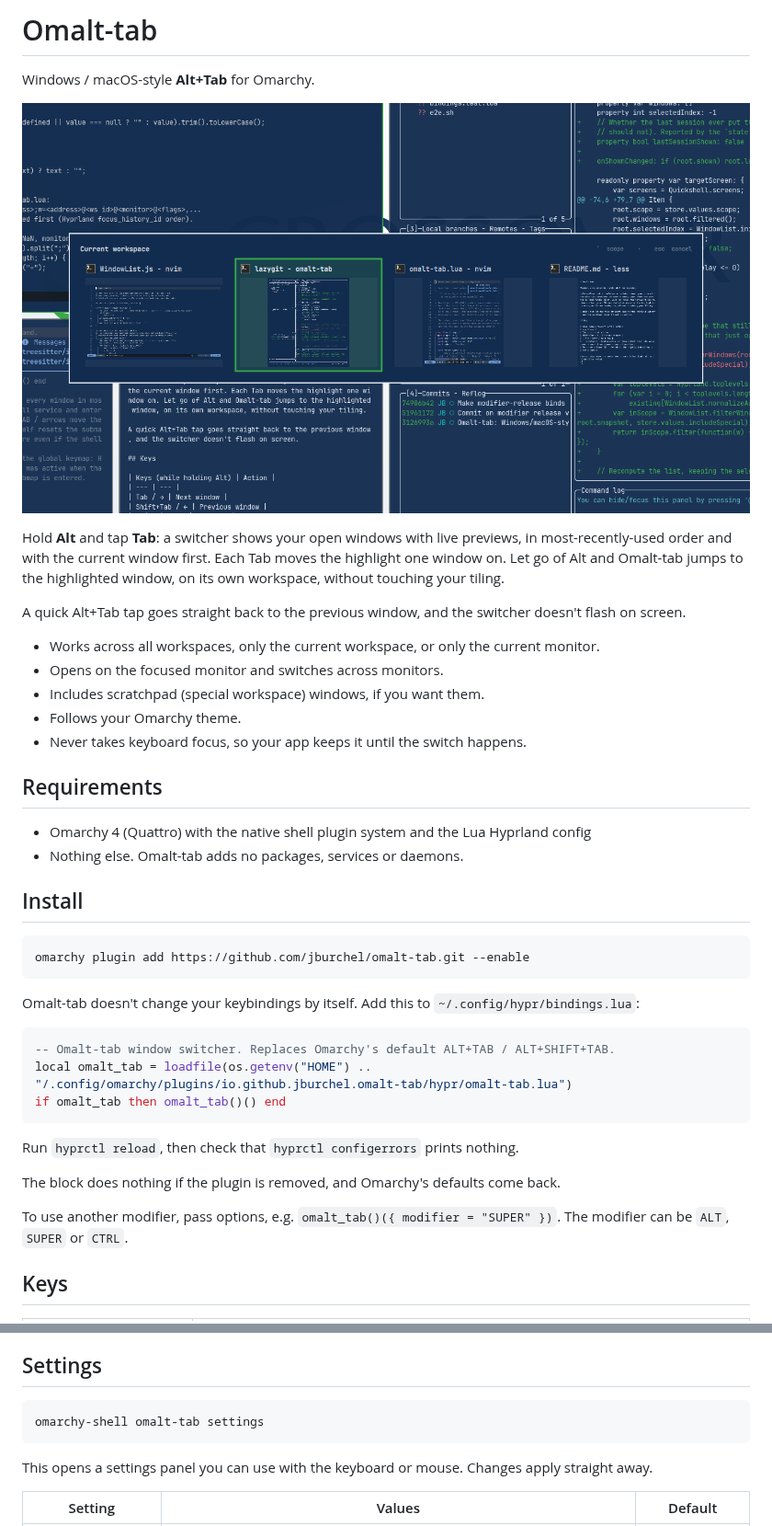
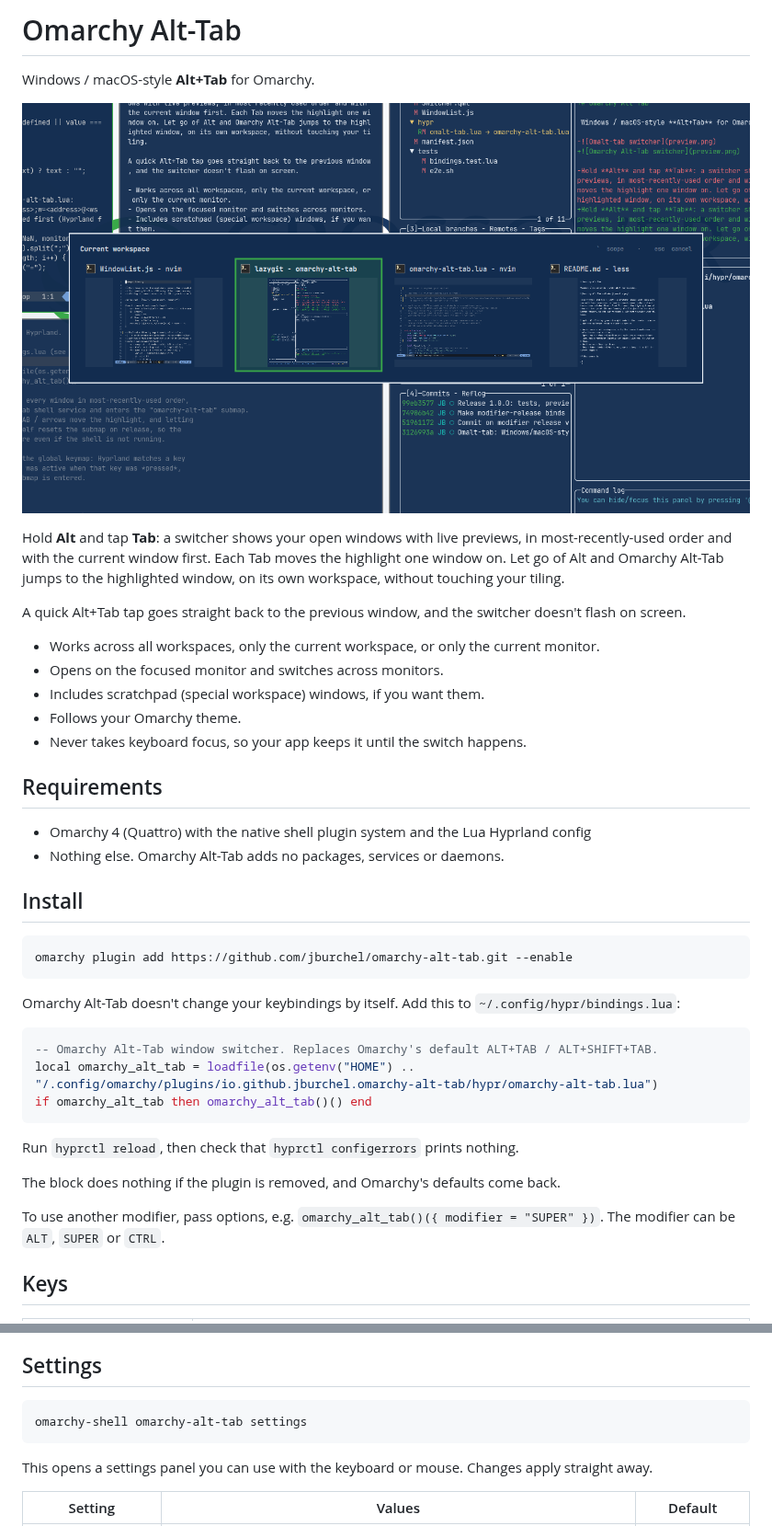
Before and after one commit to jburchel/omarchy-alt-tab, a Markdown page: README.md, 2 parts joined by grey strips. Shown at 92% size. GitHub-like rendering; pictures changed too: preview.png.

````diff
--- a/README.md
+++ b/README.md
@@ -1,4 +1,4 @@
-# Omalt-tab
+# Omarchy Alt-Tab
 
 Windows / macOS-style **Alt+Tab** for Omarchy.
 
@@ -6,5 +6,5 @@ Windows / macOS-style **Alt+Tab** for Omarchy.
 
-Hold **Alt** and tap **Tab**: a switcher shows your open windows with live previews, in most-recently-used order and with the current window first. Each Tab moves the highlight one window on. Let go of Alt and Omalt-tab jumps to the highlighted window, on its own workspace, without touching your tiling.
+Hold **Alt** and tap **Tab**: a switcher shows your open windows with live previews, in most-recently-used order and with the current window first. Each Tab moves the highlight one window on. Let go of Alt and Omarchy Alt-Tab jumps to the highlighted window, on its own workspace, without touching your tiling.
 
 A quick Alt+Tab tap goes straight back to the previous window, and the switcher doesn't flash on screen.
 
@@ -17,27 +17,27 @@ A quick Alt+Tab tap goes straight back to the previous window, and the switcher
 ## Requirements
 
 - Omarchy 4 (Quattro) with the native shell plugin system and the Lua Hyprland config
-- Nothing else. Omalt-tab adds no packages, services or daemons.
+- Nothing else. Omarchy Alt-Tab adds no packages, services or daemons.
 
 ## Install
 
 ```sh
-omarchy plugin add https://github.com/jburchel/omalt-tab.git --enable
+omarchy plugin add https://github.com/jburchel/omarchy-alt-tab.git --enable
 ```
 
-Omalt-tab doesn't change your keybindings by itself. Add this to `~/.config/hypr/bindings.lua`:
+Omarchy Alt-Tab doesn't change your keybindings by itself. Add this to `~/.config/hypr/bindings.lua`:
 
 ```lua
--- Omalt-tab window switcher. Replaces Omarchy's default ALT+TAB / ALT+SHIFT+TAB.
-local omalt_tab = loadfile(os.getenv("HOME") .. "/.config/omarchy/plugins/io.github.jburchel.omalt-tab/hypr/omalt-tab.lua")
-if omalt_tab then omalt_tab()() end
+-- Omarchy Alt-Tab window switcher. Replaces Omarchy's default ALT+TAB / ALT+SHIFT+TAB.
+local omarchy_alt_tab = loadfile(os.getenv("HOME") .. "/.config/omarchy/plugins/io.github.jburchel.omarchy-alt-tab/hypr/omarchy-alt-tab.lua")
+if omarchy_alt_tab then omarchy_alt_tab()() end
 ```
 
 Run `hyprctl reload`, then check that `hyprctl configerrors` prints nothing.
 
 The block does nothing if the plugin is removed, and Omarchy's defaults come back.
 
-To use another modifier, pass options, e.g. `omalt_tab()({ modifier = "SUPER" })`. The modifier can be `ALT`, `SUPER` or `CTRL`.
+To use another modifier, pass options, e.g. `omarchy_alt_tab()({ modifier = "SUPER" })`. The modifier can be `ALT`, `SUPER` or `CTRL`.
 
 ## Keys
 
@@ -55,7 +55,7 @@ You can also move the mouse over a card to highlight it, and click it to switch.
 ## Settings
 
 ```sh
-omarchy-shell omalt-tab settings
+omarchy-shell omarchy-alt-tab settings
 ```
 
 This opens a settings panel you can use with the keyboard or mouse. Changes apply straight away.
````
Also changed, not shown: other parts of README.md (+14 -14 lines), 8 other files.
